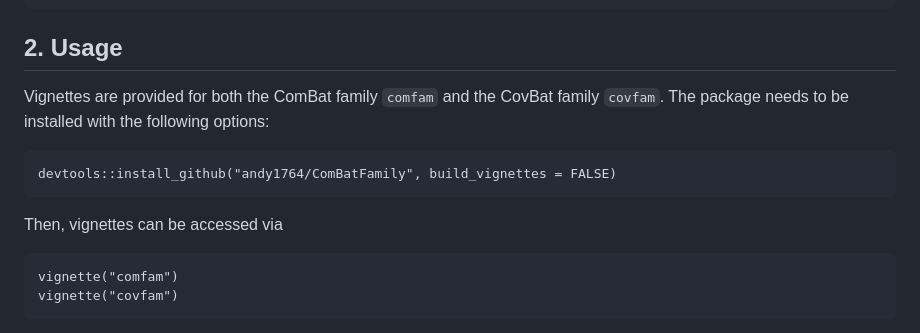
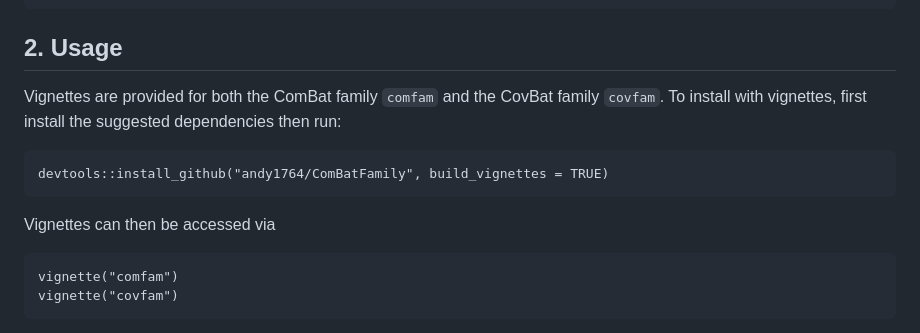
Before and after one commit to andy1764/ComBatFamily, a Markdown page: README.md, the part around the change. Drawn GitHub-style.

Commit message:
minor README fix

````diff
--- a/README.md
+++ b/README.md
@@ -45,13 +45,13 @@ library(ComBatFamily)
 ```
 
 ## 2. Usage
-Vignettes are provided for both the ComBat family `comfam` and the CovBat family `covfam`. The package needs to be installed with the following options:
+Vignettes are provided for both the ComBat family `comfam` and the CovBat family `covfam`. To install with vignettes, first install the suggested dependencies then run:
 
 ```
-devtools::install_github("andy1764/ComBatFamily", build_vignettes = FALSE)
+devtools::install_github("andy1764/ComBatFamily", build_vignettes = TRUE)
 ```
 
-Then, vignettes can be accessed via
+Vignettes can then be accessed via
 
 ```
 vignette("comfam")
````
